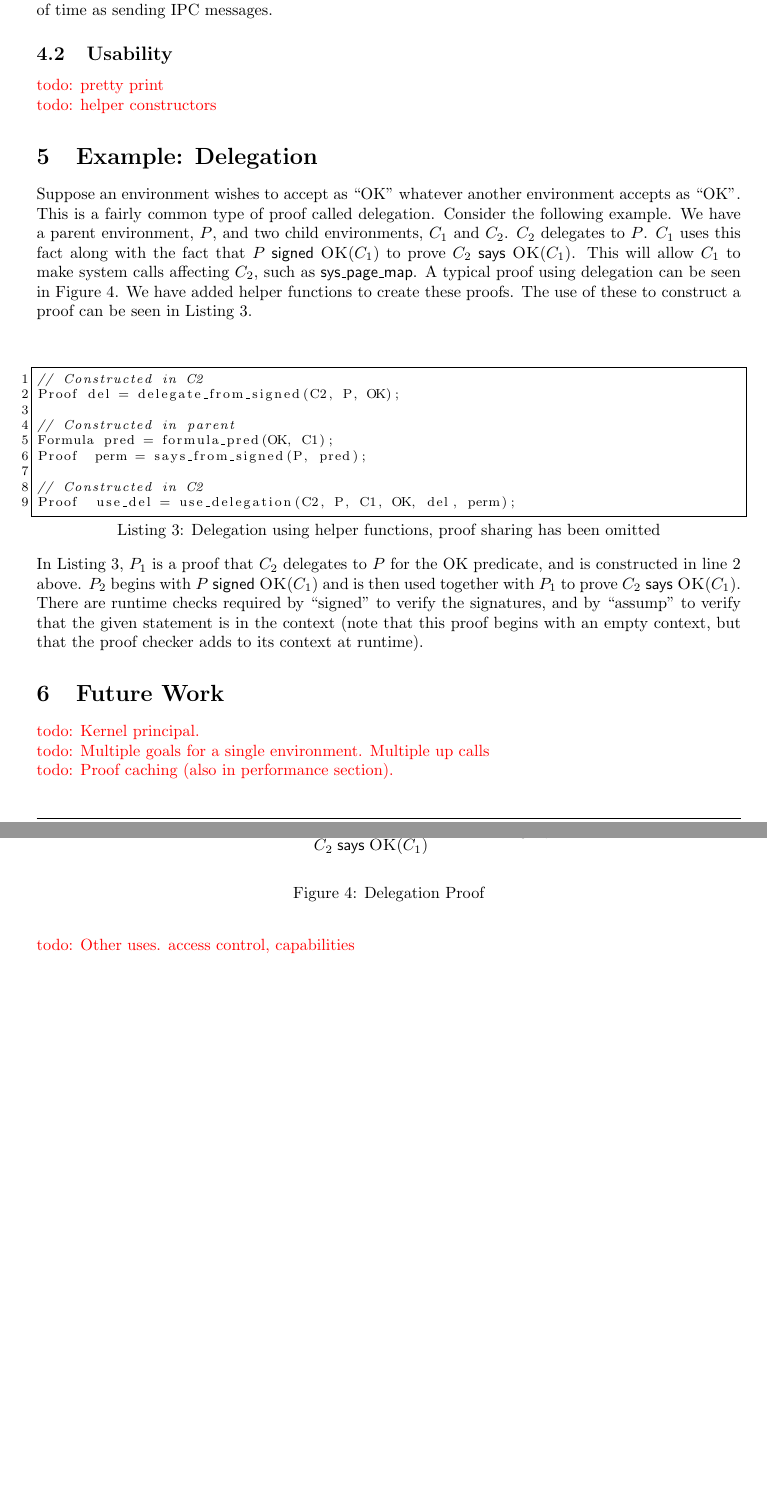
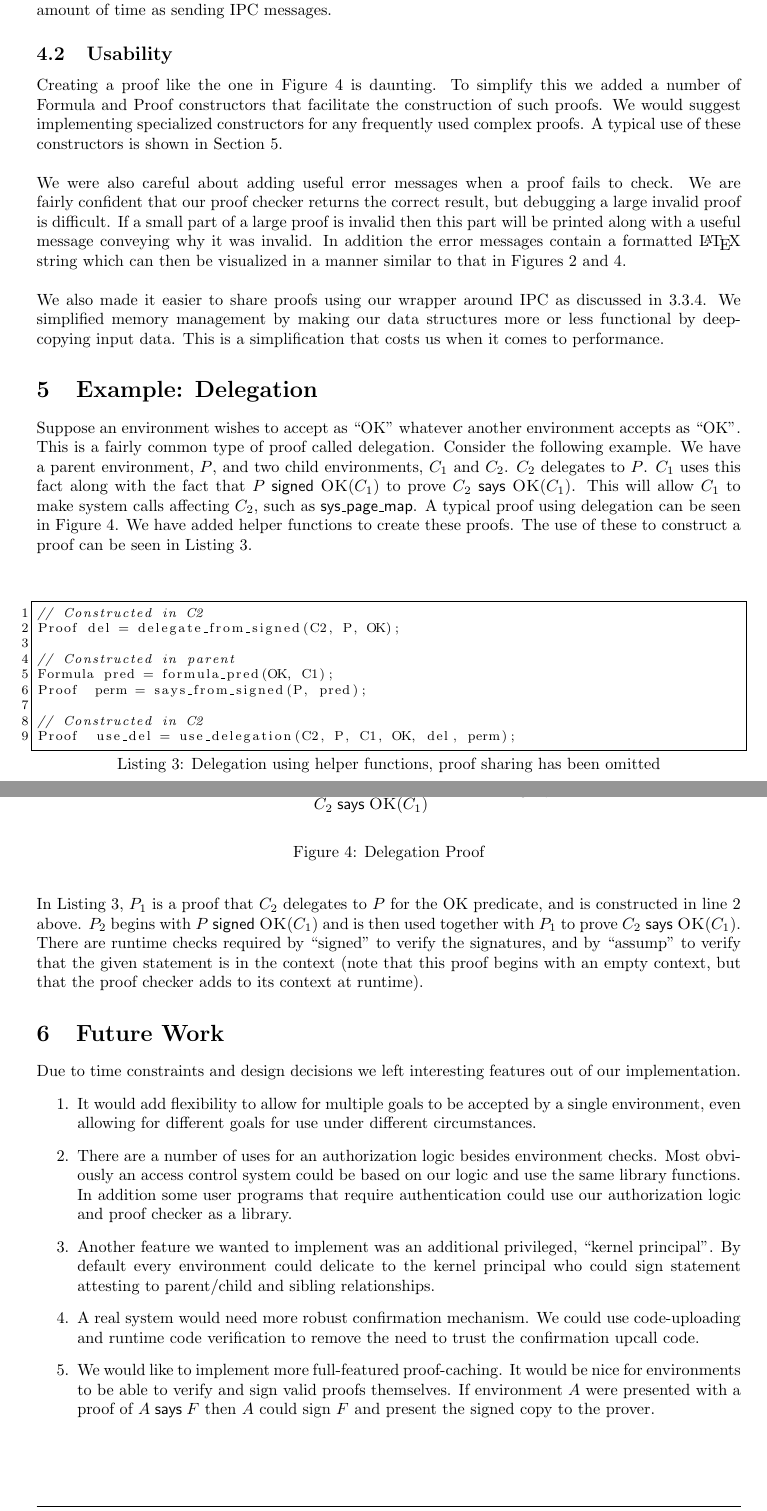
Before and after one commit to aaandrewww/authcontrol, a LaTeX document (writeup.tex): two parts of pages 7 and 8 of 9 before the commit and two parts of pages 7 and 8 of 10 after it, joined at a grey line, cut so that both start at the same text, the shorter picture padded with empty space. Compiled offline with pdfLaTeX.

Commit message:
writeup: usability and future

```diff
--- a/writeup.tex
+++ b/writeup.tex
@@ -248,11 +248,13 @@ The left plot in Figure \ref{fig:perf} shows a significant amount of slowdown.
 \subsubsection{Proof Caching}\label{sec:cacheperf}
 Some of this performance can be gained back without sacrificing functionality.  Something that was successful in Nexus was proof-caching \cite{Nexus}.  For frequently used proofs we could cache the proof checker output in the kernel, or at least cache the parts that do not require dynamic runtime checks (everything but confirmation verifications).  Not in Nexus, environments could also provide a proof-caching service.  An environment, $A$, would be presented with a valid complex proof of $\says{A}{F}$ and sign a copy of $F$, which can then be used in place of the original proof.  We leave this as future work.
 \newline\newline
-As discussed in Section \ref{sec:cache} we implemented a rudimentary proof-caching mechanism within the kernel. The center plot of Figure \ref{fig:perf} shows the effects of proof caching.  As expected we see a dramatic reduction in authorization time.  In fact, with proof-caching, we can map 1,000 pages faster than we can send them over IPC.  Without proof-caching, authorization checks take about twice the amount of time as sending IPC messages.
+As discussed in Section \ref{sec:cache} we implemented a rudimentary proof-caching mechanism within the kernel. The rightmost plot of Figure \ref{fig:perf} shows the effects of proof caching.  As expected we see a dramatic reduction in authorization time.  In fact, with proof-caching, we can map 1,000 pages faster than we can send them over IPC.  Without proof-caching, authorization checks take about twice the amount of time as sending IPC messages.
 \subsection{Usability}
-\todo{pretty print}
-\newline
-\todo{helper constructors}
+Creating a proof like the one in Figure \ref{fig:delegation} is daunting.  To simplify this we added a number of Formula and Proof constructors that facilitate the construction of such proofs.  We would suggest implementing specialized constructors for any frequently used complex proofs.  A typical use of these constructors is shown in Section \ref{sec:delegation}.
+\newline\newline
+We were also careful about adding useful error messages when a proof fails to check.  We are fairly confident that our proof checker returns the correct result, but debugging a large invalid proof is difficult.  If a small part of a large proof is invalid then this part will be printed along with a useful message conveying why it was invalid.  In addition the error messages contain a formatted \LaTeX{ }string which can then be visualized in a manner similar to that in Figures \ref{fig:attest} and \ref{fig:delegation}.
+\newline\newline
+We also made it easier to share proofs using our wrapper around IPC as discussed in \ref{sec:share}.  We simplified memory management by making our data structures more or less functional by deep-copying input data.  This is a simplification that costs us when it comes to performance.
 
 \section{Example: Delegation}\label{sec:delegation}
 Suppose an environment wishes to accept as ``OK'' whatever another environment accepts as ``OK''.  This is a fairly common type of proof called delegation.  Consider the following example.  We have a parent environment, $P$, and two child environments, $C_1$ and $C_2$.
@@ -288,10 +290,14 @@ Proof  use_del = use_delegation(C2, P, C1, OK, del, perm);
 In Listing \ref{code:delegation}, $P_1$ is a proof that $C_2$ delegates to $P$ for the OK predicate, and is constructed in line 2 above.  $P_2$ begins with $\sign{P}{\pred{OK}{C_1}}$ and is then used together with $P_1$ to prove $\says{C_2}{\pred{OK}{C_1}}$.  There are runtime checks required by ``signed'' to verify the signatures, and by ``assump'' to verify that the given statement is in the context (note that this proof begins with an empty context, but that the proof checker adds to its context at runtime).
 
 \section{Future Work}
-\todo{Kernel principal.}\newline
-\todo{Multiple goals for a single environment. Multiple up calls}\newline
-\todo{Proof caching (also in performance section).}\newline
-\todo{Other uses. access control, capabilities}\newline
+Due to time constraints and design decisions we left interesting features out of our implementation.
+\begin{enumerate}
+\item It would add flexibility to allow for multiple goals to be accepted by a single environment, even allowing for different goals for use under different circumstances.
+\item There are a number of uses for an authorization logic besides environment checks.  Most obviously an access control system could be based on our logic and use the same library functions.  In addition some user programs that require authentication could use our authorization logic and proof checker as a library.
+\item Another feature we wanted to implement was an additional privileged, ``kernel principal".  By default every environment could delicate to the kernel principal who could sign statement attesting to parent/child and sibling relationships.
+\item A real system would need more robust confirmation mechanism.  We could use code-uploading and runtime code verification to remove the need to trust the confirmation upcall code.
+\item We would like to implement more full-featured proof-caching.  It would be nice for environments to be able to verify and sign valid proofs themselves.  If environment $A$ were presented with a proof of $\says{A}{F}$ then $A$ could sign $F$ and present the signed copy to the prover.
+\end{enumerate}
 
 \section{Summary}
 
```
Also changed, not shown: writeup.tex (2 more changed lines).
